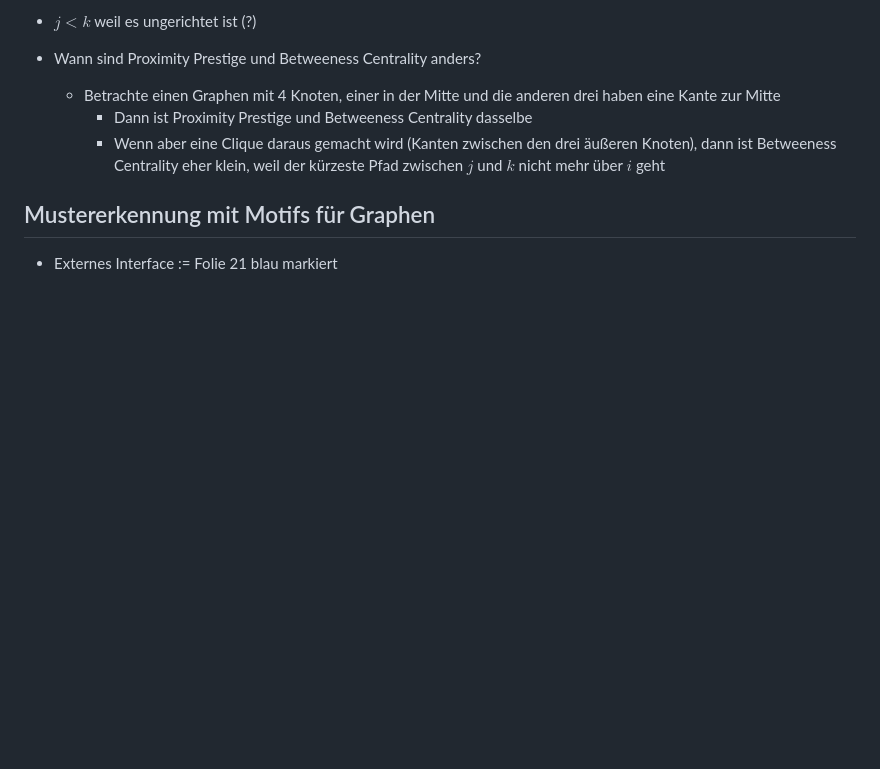
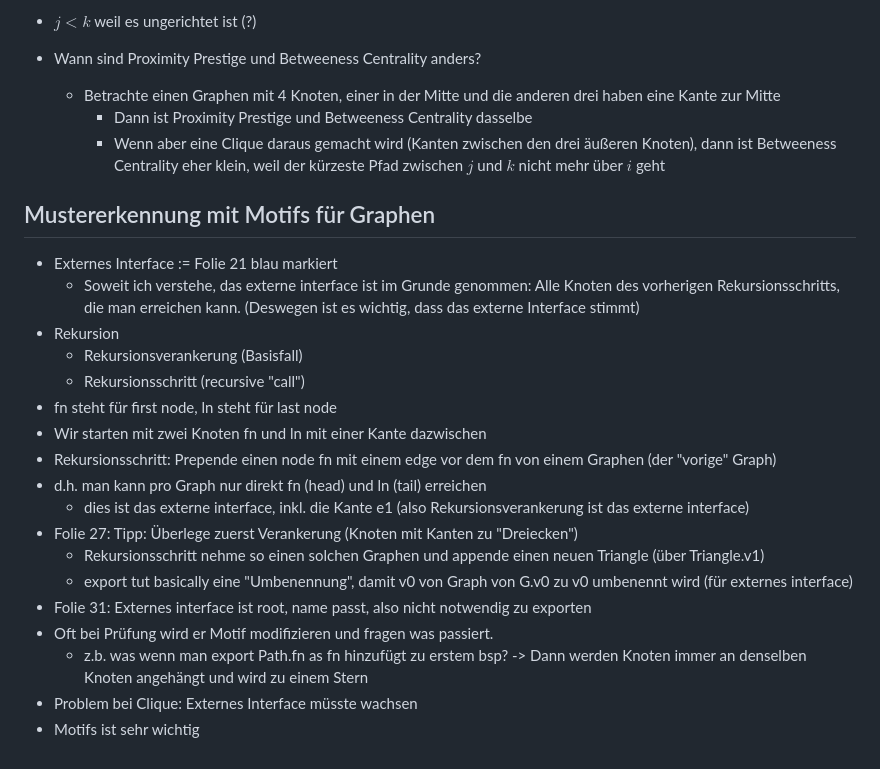
Before and after one commit to MaxM111/jenseits, a Markdown page: notes/notes.md, the part around the change. GitHub-like rendering; blank space fills up the shorter version.

Commit message:
update notes

```diff
--- a/notes/notes.md
+++ b/notes/notes.md
@@ -129,3 +129,20 @@ $$dom(R) = \prod_{a \in A} dom(a)$$
 ## Mustererkennung mit Motifs für Graphen
 
 - Externes Interface := Folie 21 blau markiert
+  - Soweit ich verstehe, das externe interface ist im Grunde genommen: Alle Knoten des vorherigen Rekursionsschritts, die man erreichen kann. (Deswegen ist es wichtig, dass das externe Interface stimmt)
+- Rekursion
+  - Rekursionsverankerung (Basisfall)
+  - Rekursionsschritt (recursive "call")
+- fn steht für first node, ln steht für last node
+- Wir starten mit zwei Knoten fn und ln mit einer Kante dazwischen
+- Rekursionsschritt: Prepende einen node fn mit einem edge vor dem fn von einem Graphen (der "vorige" Graph)
+- d.h. man kann pro Graph nur direkt fn (head) und ln (tail) erreichen
+  - dies ist das externe interface, inkl. die Kante e1 (also Rekursionsverankerung ist das externe interface)
+- Folie 27: Tipp: Überlege zuerst Verankerung (Knoten mit Kanten zu "Dreiecken")
+  - Rekursionsschritt nehme so einen solchen Graphen und appende einen neuen Triangle (über Triangle.v1)
+  - export tut basically eine "Umbenennung", damit v0 von Graph von G.v0 zu v0 umbenennt wird (für externes interface)
+- Folie 31: Externes interface ist root, name passt, also nicht notwendig zu exporten
+- Oft bei Prüfung wird er Motif modifizieren und fragen was passiert.
+  - z.b. was wenn man export Path.fn as fn hinzufügt zu erstem bsp? -> Dann werden Knoten immer an denselben Knoten angehängt und wird zu einem Stern
+- Problem bei Clique: Externes Interface müsste wachsen
+- Motifs ist sehr wichtig
```
